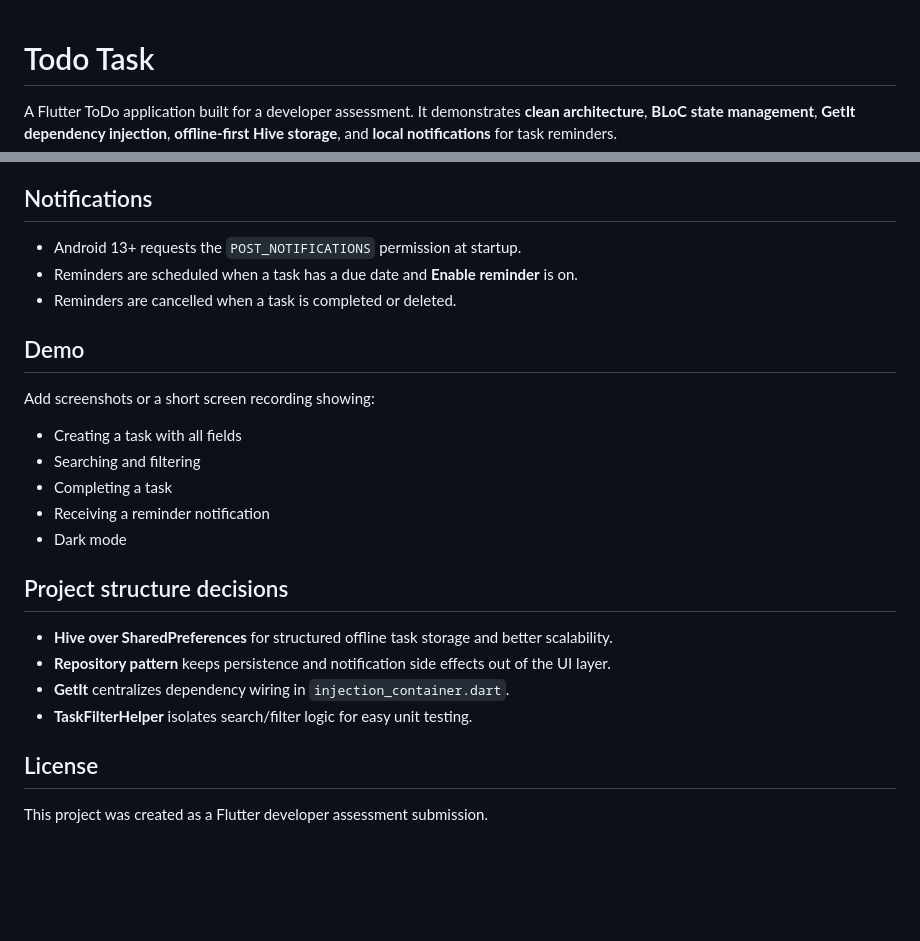
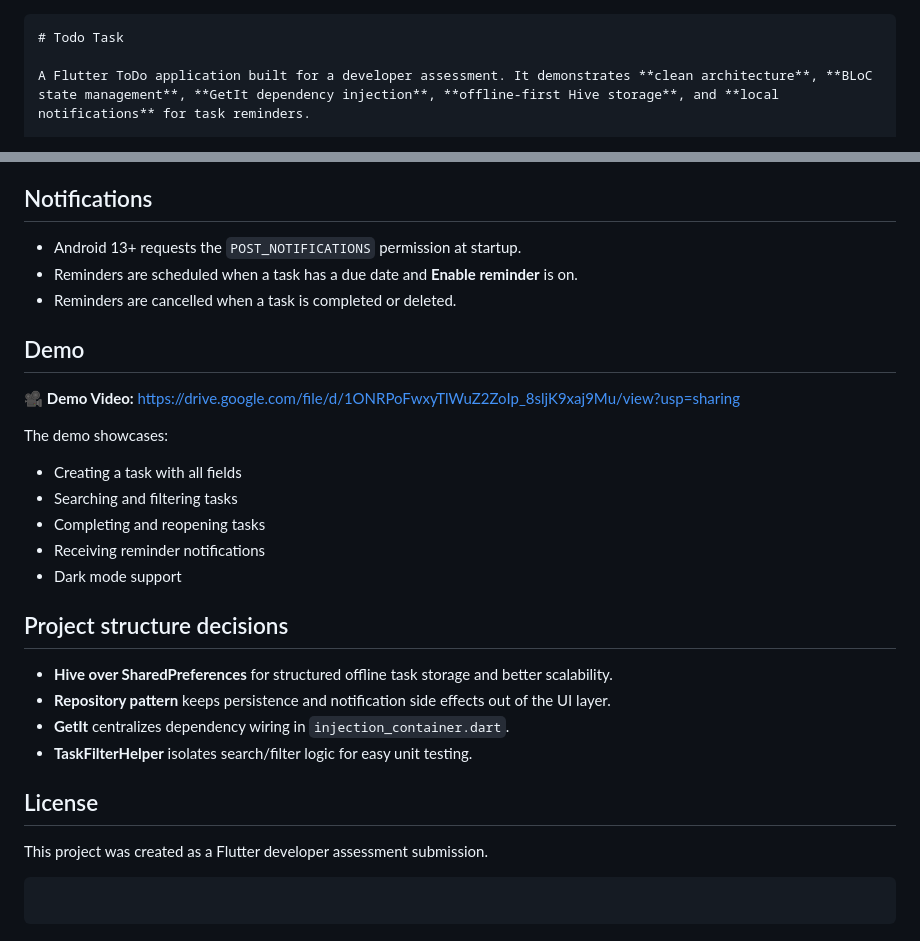
Before and after one commit to abasashkar/todo_quantum, a Markdown page: README.md, 2 parts joined by grey strips. Drawn GitHub-style; blank space fills up the shorter version.

Commit message:
Update README with formatting and content improvements

`````diff
--- a/README.md
+++ b/README.md
@@ -1,3 +1,4 @@
+````md
 # Todo Task
 
 A Flutter ToDo application built for a developer assessment. It demonstrates **clean architecture**, **BLoC state management**, **GetIt dependency injection**, **offline-first Hive storage**, and **local notifications** for task reminders.
@@ -99,26 +104,33 @@ flutter analyze
 
 ## Notifications
 
-- Android 13+ requests the `POST_NOTIFICATIONS` permission at startup.
-- Reminders are scheduled when a task has a due date and **Enable reminder** is on.
-- Reminders are cancelled when a task is completed or deleted.
+* Android 13+ requests the `POST_NOTIFICATIONS` permission at startup.
+* Reminders are scheduled when a task has a due date and **Enable reminder** is on.
+* Reminders are cancelled when a task is completed or deleted.
 
 ## Demo
 
-Add screenshots or a short screen recording showing:
-- Creating a task with all fields
-- Searching and filtering
-- Completing a task
-- Receiving a reminder notification
-- Dark mode
+🎥 **Demo Video:**
+[https://drive.google.com/file/d/1ONRPoFwxyTlWuZ2ZoIp_8sljK9xaj9Mu/view?usp=sharing](https://drive.google.com/file/d/1ONRPoFwxyTlWuZ2ZoIp_8sljK9xaj9Mu/view?usp=sharing)
+
+The demo showcases:
+
+* Creating a task with all fields
+* Searching and filtering tasks
+* Completing and reopening tasks
+* Receiving reminder notifications
+* Dark mode support
 
 ## Project structure decisions
 
-- **Hive over SharedPreferences** for structured offline task storage and better scalability.
-- **Repository pattern** keeps persistence and notification side effects out of the UI layer.
-- **GetIt** centralizes dependency wiring in `injection_container.dart`.
-- **TaskFilterHelper** isolates search/filter logic for easy unit testing.
+* **Hive over SharedPreferences** for structured offline task storage and better scalability.
+* **Repository pattern** keeps persistence and notification side effects out of the UI layer.
+* **GetIt** centralizes dependency wiring in `injection_container.dart`.
+* **TaskFilterHelper** isolates search/filter logic for easy unit testing.
 
 ## License
 
 This project was created as a Flutter developer assessment submission.
+
+```
+```
`````
Also changed, not shown: other parts of README.md (+28 -24 lines).
